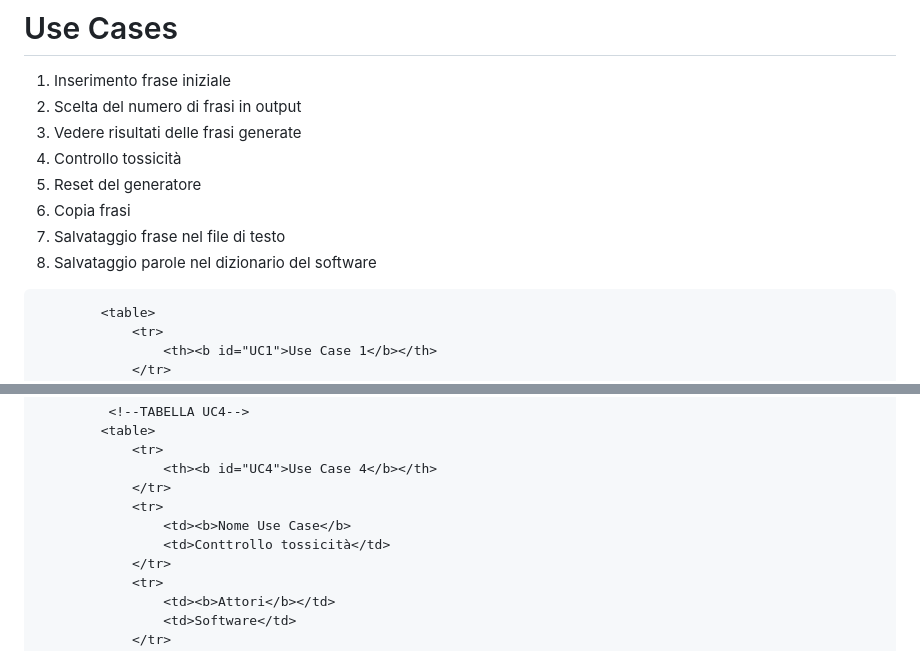
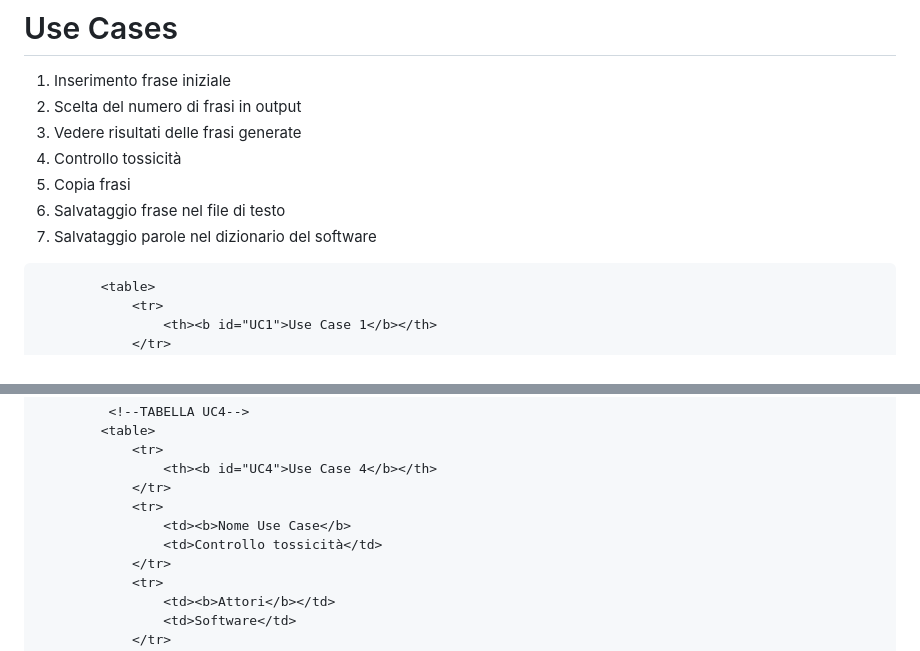
Before and after one commit to TognonGiac/nonsensegenerator, a Markdown page: docs/resources/Use_Cases.md, 2 parts joined by grey strips. GitHub-like rendering.

```diff
--- a/docs/resources/Use_Cases.md
+++ b/docs/resources/Use_Cases.md
@@ -3,10 +3,9 @@
 2. Scelta del numero di frasi in output
 3. Vedere risultati delle frasi generate
 4. Controllo tossicità
-5. Reset del generatore
-6. Copia frasi
-7. Salvataggio frase nel file di testo
-8. Salvataggio parole nel dizionario del software
+5. Copia frasi
+6. Salvataggio frase nel file di testo
+7. Salvataggio parole nel dizionario del software
 
 <!--TABELLA UC1-->
             <table>
@@ -132,7 +131,7 @@
                 </tr>
                 <tr>
                     <td><b>Nome Use Case</b>
-                    <td>Conttrollo tossicità</td>
+                    <td>Controllo tossicità</td>
                 </tr>
                 <tr>
                     <td><b>Attori</b></td>
```
